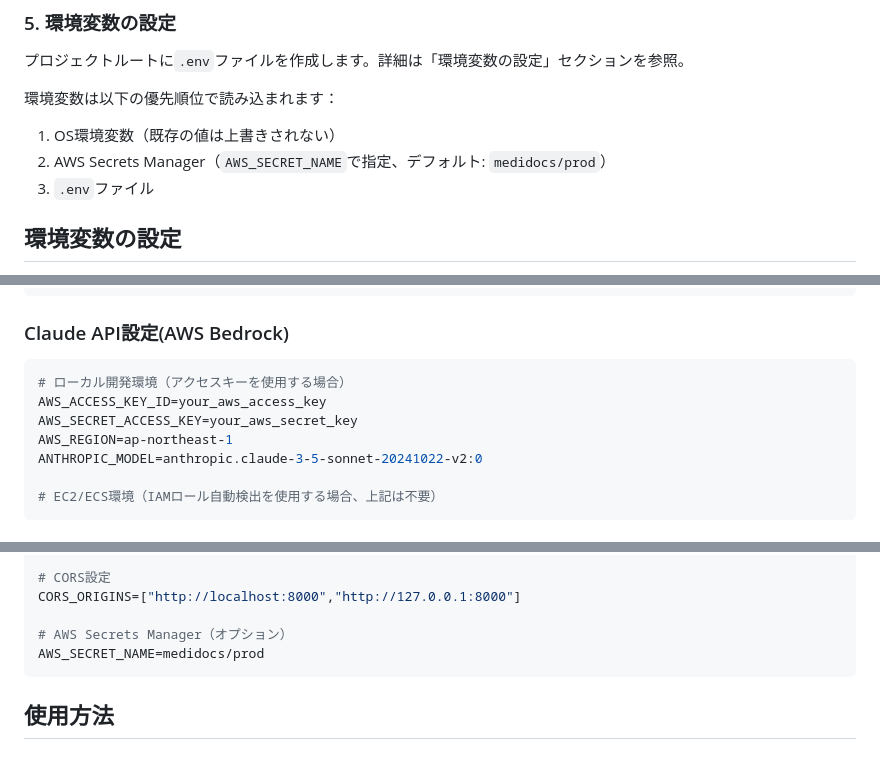
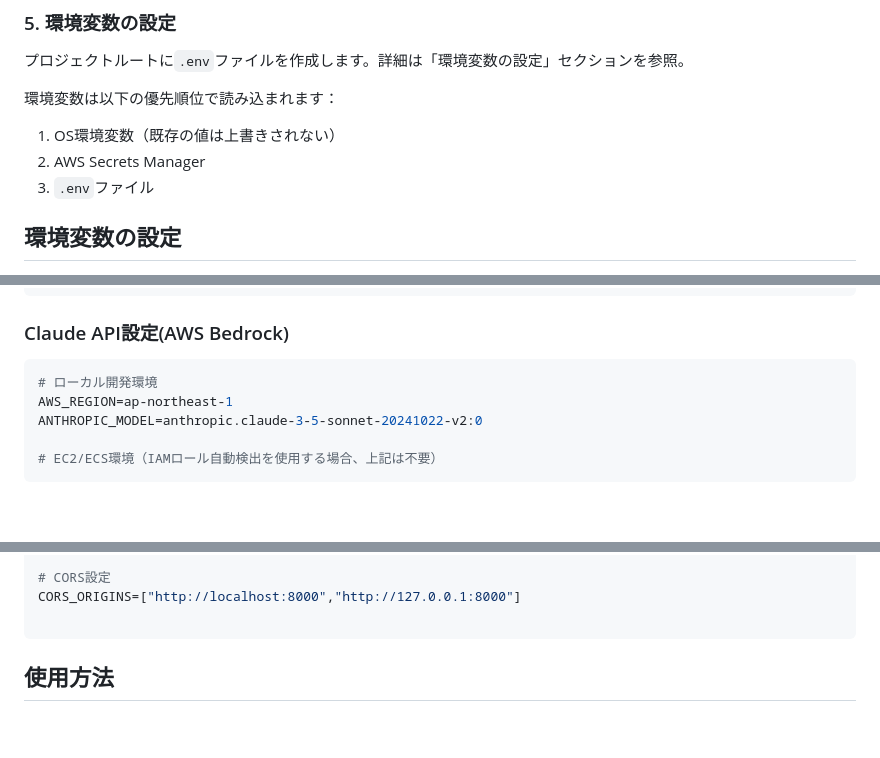
Before and after one commit to yokamoto5742/MediDocsReferral, a Markdown page: README.md, 3 parts joined by grey strips. Rendered like a GitHub page; blank space fills up the shorter version.

Commit message:
📝 docs(README): AWS Secrets Manager設定の記述を簡潔化

````diff
--- a/README.md
+++ b/README.md
@@ -86,7 +86,7 @@ createdb medidocs
 
 環境変数は以下の優先順位で読み込まれます：
 1. OS環境変数（既存の値は上書きされない）
-2. AWS Secrets Manager（`AWS_SECRET_NAME`で指定、デフォルト: `medidocs/prod`）
+2. AWS Secrets Manager
 3. `.env`ファイル
 
 ## 環境変数の設定
@@ -115,9 +115,7 @@ DATABASE_URL=postgresql://user:password@host:port/database
 
 ### Claude API設定(AWS Bedrock)
 ```env
-# ローカル開発環境（アクセスキーを使用する場合）
-AWS_ACCESS_KEY_ID=your_aws_access_key
-AWS_SECRET_ACCESS_KEY=your_aws_secret_key
+# ローカル開発環境
 AWS_REGION=ap-northeast-1
 ANTHROPIC_MODEL=anthropic.claude-3-5-sonnet-20241022-v2:0
 
@@ -161,8 +159,6 @@ CSRF_TOKEN_EXPIRE_MINUTES=60
 # CORS設定
 CORS_ORIGINS=["http://localhost:8000","http://127.0.0.1:8000"]
 
-# AWS Secrets Manager（オプション）
-AWS_SECRET_NAME=medidocs/prod
 ```
 
 ## 使用方法
````
Also changed, not shown: other parts of README.md (+1 -1 lines).
